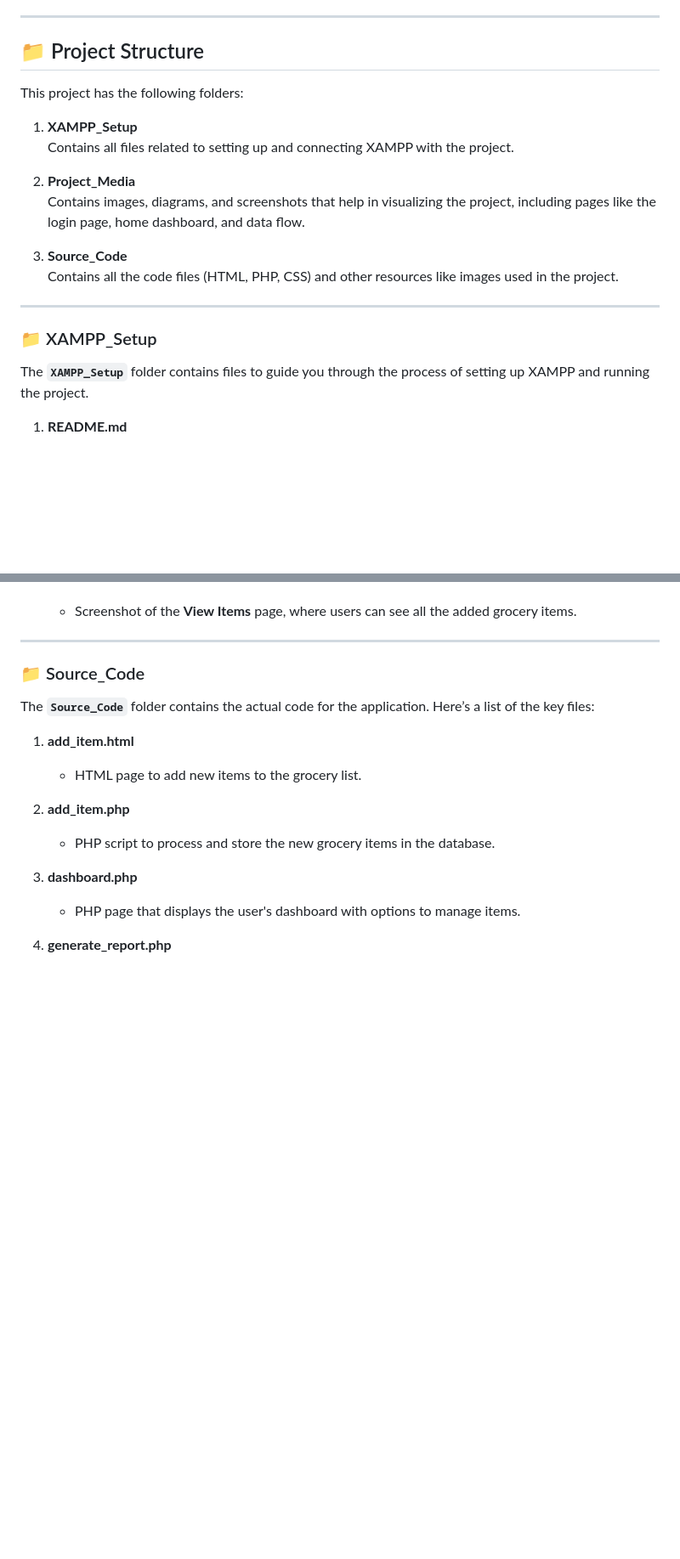
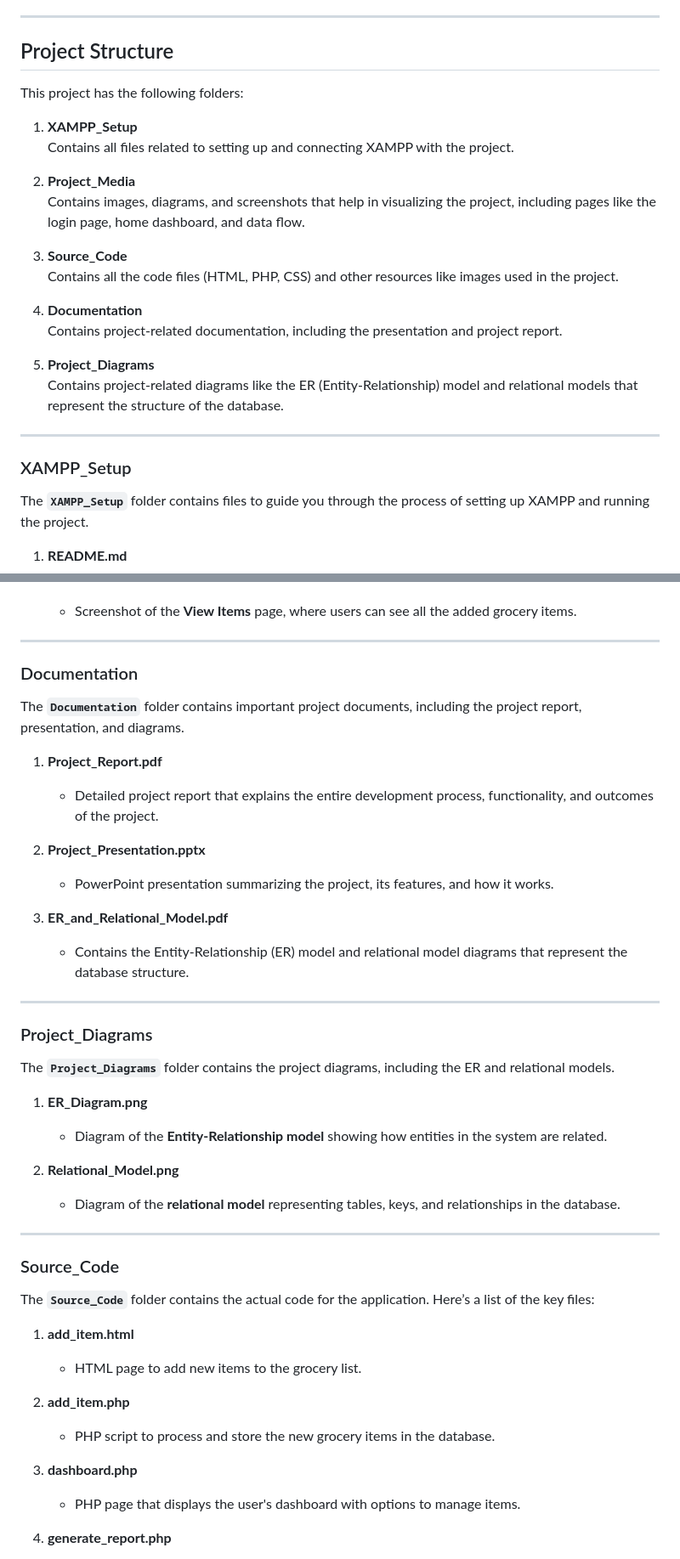
Before and after one commit to AttiaBatool79/GroceryListApp, a Markdown page: README.md, 2 parts joined by grey strips. Shown: that part at 85% size. Rendered like a GitHub page; blank space fills up the shorter version.

```diff
--- a/README.md
+++ b/README.md
@@ -27,7 +27,7 @@ Welcome to the **Grocery List Home Application**! This project helps users manag
 
 ---
 
-## 📁 Project Structure
+## Project Structure
 
 This project has the following folders:
 
@@ -40,9 +40,15 @@ This project has the following folders:
 3. **Source_Code**
    Contains all the code files (HTML, PHP, CSS) and other resources like images used in the project.
 
+4. **Documentation**
+   Contains project-related documentation, including the presentation and project report.
+
+5. **Project_Diagrams**
+   Contains project-related diagrams like the ER (Entity-Relationship) model and relational models that represent the structure of the database.
+
 ---
 
-### 📁 XAMPP_Setup
+### XAMPP_Setup
 
 The **`XAMPP_Setup`** folder contains files to guide you through the process of setting up XAMPP and running the project.
 
@@ -90,7 +96,34 @@ The **`Project_Media`** folder contains images and diagrams of the application.
 
 ---
 
-### 📁 Source_Code
+### Documentation
+
+The **`Documentation`** folder contains important project documents, including the project report, presentation, and diagrams.
+
+1. **Project_Report.pdf**
+   - Detailed project report that explains the entire development process, functionality, and outcomes of the project.
+
+2. **Project_Presentation.pptx**
+   - PowerPoint presentation summarizing the project, its features, and how it works.
+
+3. **ER_and_Relational_Model.pdf**
+   - Contains the Entity-Relationship (ER) model and relational model diagrams that represent the database structure.
+
+---
+
+### Project_Diagrams
+
+The **`Project_Diagrams`** folder contains the project diagrams, including the ER and relational models.
+
+1. **ER_Diagram.png**
+   - Diagram of the **Entity-Relationship model** showing how entities in the system are related.
+
+2. **Relational_Model.png**
+   - Diagram of the **relational model** representing tables, keys, and relationships in the database.
+
+---
+
+### Source_Code
 
 The **`Source_Code`** folder contains the actual code for the application. Here’s a list of the key files:
 
```
Also changed, not shown: other parts of README.md (+9 -9 lines).
